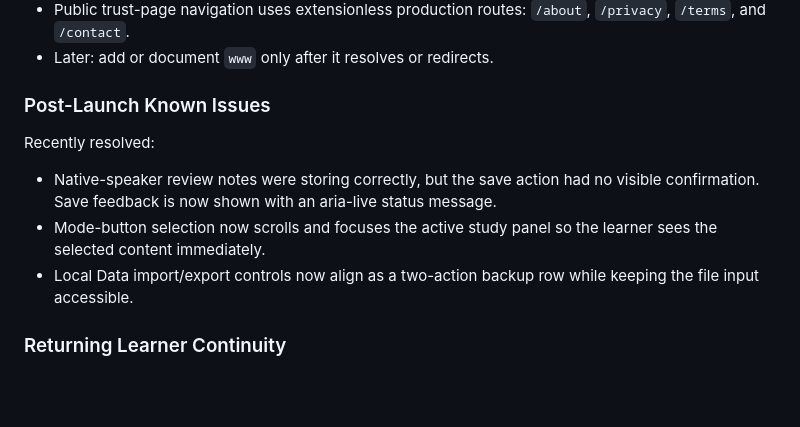
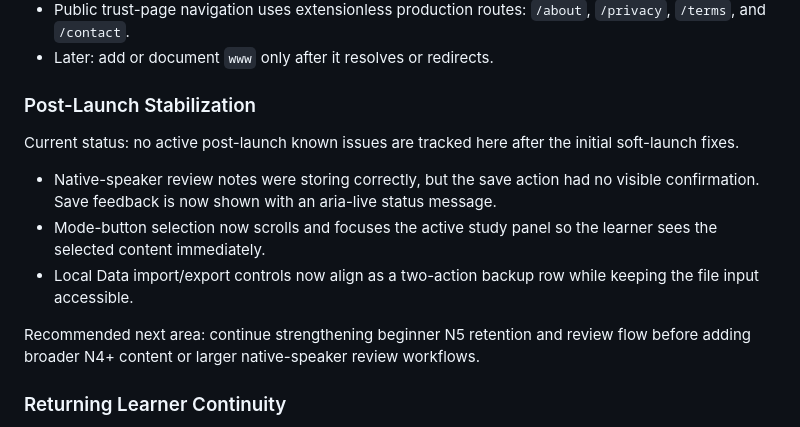
Before and after one commit to sashq-tech/japanese-study-coach, a Markdown page: BACKLOG.md, the part around the change. GitHub-like rendering; blank space fills up the shorter version.

```diff
--- a/BACKLOG.md
+++ b/BACKLOG.md
@@ -44,13 +44,15 @@ The current prototype is useful as a concept demo, but the next version should f
 - Public trust-page navigation uses extensionless production routes: `/about`, `/privacy`, `/terms`, and `/contact`.
 - Later: add or document `www` only after it resolves or redirects.
 
-### Post-Launch Known Issues
+### Post-Launch Stabilization
 
-Recently resolved:
+Current status: no active post-launch known issues are tracked here after the initial soft-launch fixes.
 
 - Native-speaker review notes were storing correctly, but the save action had no visible confirmation. Save feedback is now shown with an aria-live status message.
 - Mode-button selection now scrolls and focuses the active study panel so the learner sees the selected content immediately.
 - Local Data import/export controls now align as a two-action backup row while keeping the file input accessible.
+
+Recommended next area: continue strengthening beginner N5 retention and review flow before adding broader N4+ content or larger native-speaker review workflows.
 
 ### Returning Learner Continuity
 
```
Also changed, not shown: README.md (+8 -0 lines).
